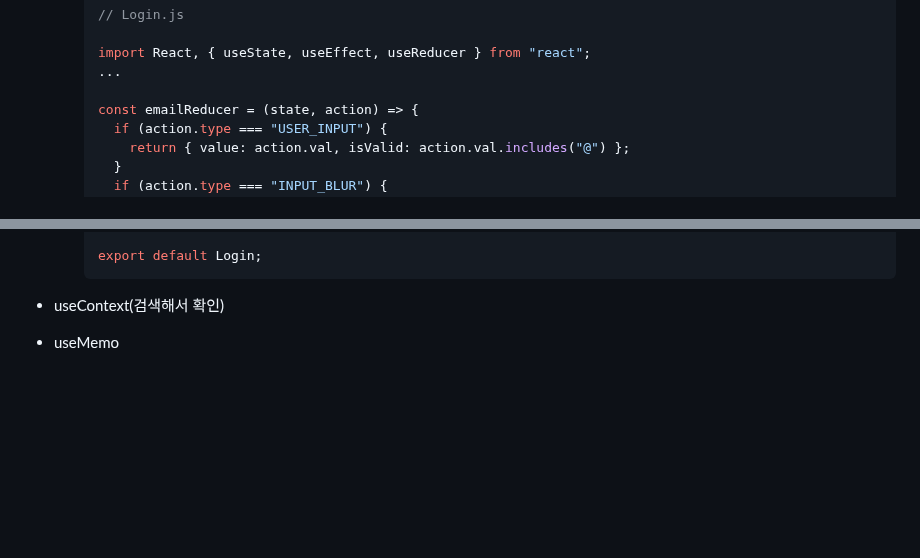
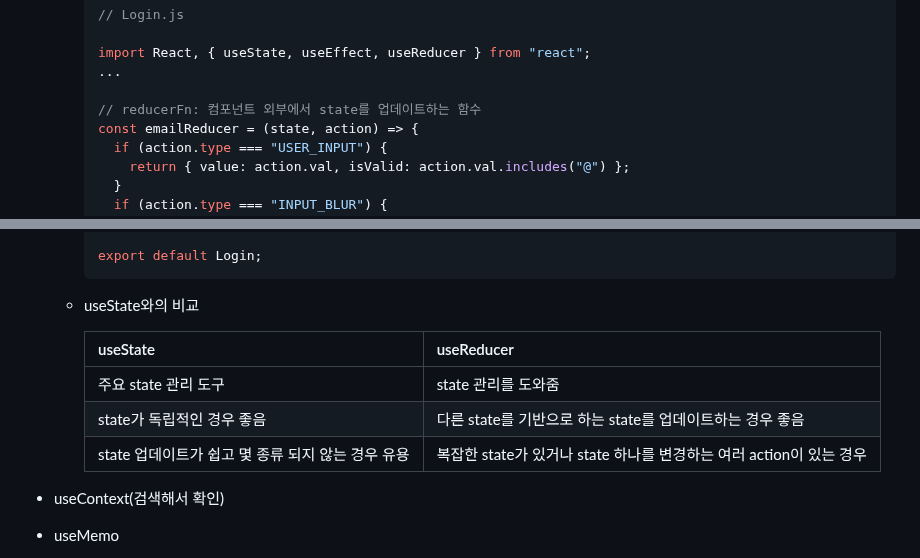
Before and after one commit to kimhhyeonjin/TIL, a Markdown page: React/React.md, 2 parts joined by grey strips. Rendered like a GitHub page; blank space fills up the shorter version.

````diff
--- a/React/React.md
+++ b/React/React.md
@@ -1305,6 +1305,7 @@ npm start
     import React, { useState, useEffect, useReducer } from "react";
     ...
 
+    // reducerFn: 컴포넌트 외부에서 state를 업데이트하는 함수
     const emailReducer = (state, action) => {
       if (action.type === "USER_INPUT") {
         return { value: action.val, isValid: action.val.includes("@") };
@@ -1370,6 +1371,14 @@ npm start
 
     export default Login;
     ```
+
+  - useState와의 비교
+
+    | useState                        | useReducer                                     |
+    |:------------------------------- |:---------------------------------------------- |
+    | 주요 state 관리 도구                  | state 관리를 도와줌                                  |
+    | state가 독립적인 경우 좋음               | 다른 state를 기반으로 하는 state를 업데이트하는 경우 좋음          |
+    | state 업데이트가 쉽고 몇 종류 되지 않는 경우 유용 | 복잡한 state가 있거나 state 하나를 변경하는 여러 action이 있는 경우 |
 
 - useContext(검색해서 확인)
 
````
Also changed, not shown: Python/data_structure.md (+3 -0 lines).
